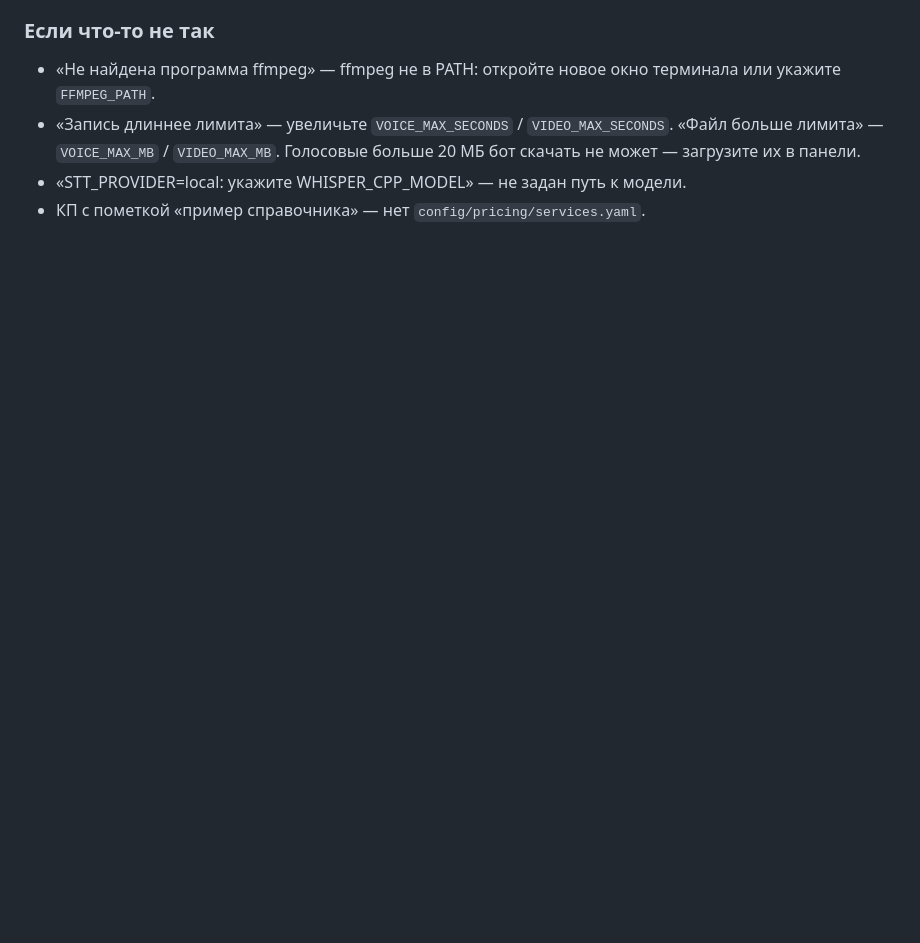
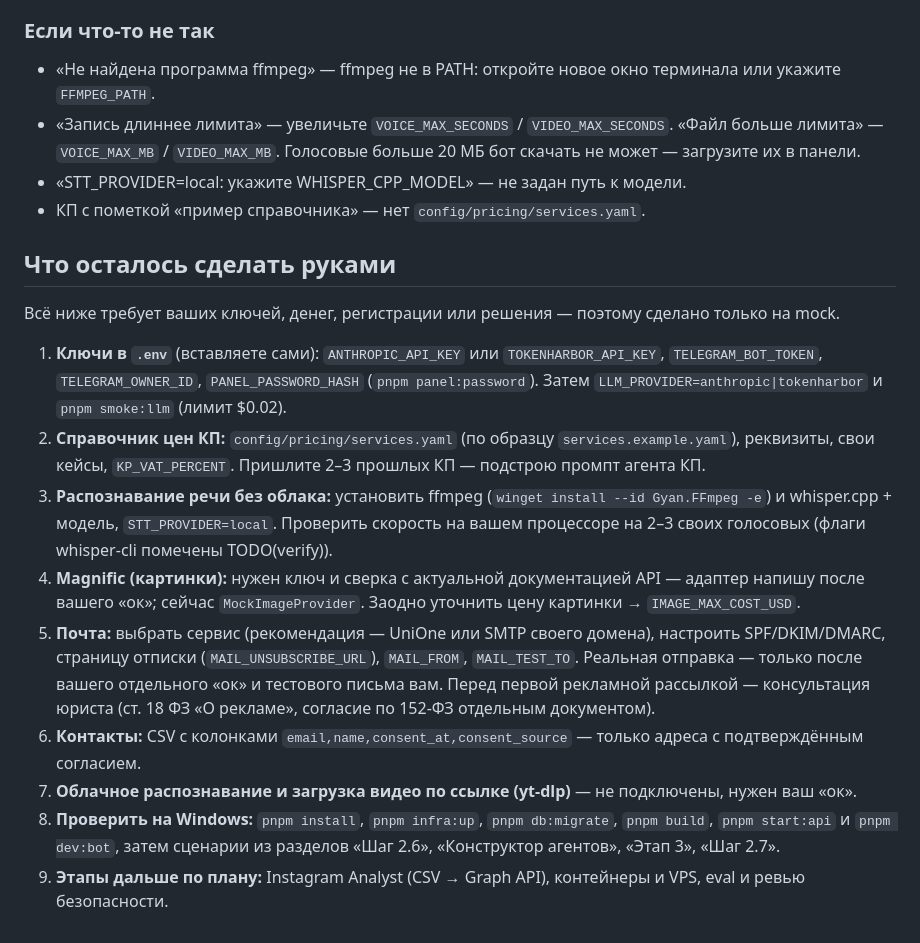
Before and after one commit to napole0011on-dotcom/-, a Markdown page: README.md, the part around the change. Rendered like a GitHub page; blank space fills up the shorter version.

Commit message:
docs: final acceptance and the list of manual steps
Co-Authored-By: Claude Opus 5.5 <noreply@anthropic.com>
Claude-Session: https://claude.ai/code/session_01EtjJZxHDJ1sAtP1HkAmxYV

```diff
--- a/README.md
+++ b/README.md
@@ -501,3 +501,27 @@ docker compose down -v          # снести вместе с данными
   `VOICE_MAX_MB` / `VIDEO_MAX_MB`. Голосовые больше 20 МБ бот скачать не может — загрузите их в панели.
 - «STT_PROVIDER=local: укажите WHISPER_CPP_MODEL» — не задан путь к модели.
 - КП с пометкой «пример справочника» — нет `config/pricing/services.yaml`.
+
+## Что осталось сделать руками
+
+Всё ниже требует ваших ключей, денег, регистрации или решения — поэтому сделано только на mock.
+
+1. **Ключи в `.env`** (вставляете сами): `ANTHROPIC_API_KEY` или `TOKENHARBOR_API_KEY`, `TELEGRAM_BOT_TOKEN`,
+   `TELEGRAM_OWNER_ID`, `PANEL_PASSWORD_HASH` (`pnpm panel:password`). Затем `LLM_PROVIDER=anthropic|tokenharbor`
+   и `pnpm smoke:llm` (лимит $0.02).
+2. **Справочник цен КП:** `config/pricing/services.yaml` (по образцу `services.example.yaml`), реквизиты, свои
+   кейсы, `KP_VAT_PERCENT`. Пришлите 2–3 прошлых КП — подстрою промпт агента КП.
+3. **Распознавание речи без облака:** установить ffmpeg (`winget install --id Gyan.FFmpeg -e`) и whisper.cpp +
+   модель, `STT_PROVIDER=local`. Проверить скорость на вашем процессоре на 2–3 своих голосовых (флаги
+   whisper-cli помечены TODO(verify)).
+4. **Magnific (картинки):** нужен ключ и сверка с актуальной документацией API — адаптер напишу после вашего «ок»;
+   сейчас `MockImageProvider`. Заодно уточнить цену картинки → `IMAGE_MAX_COST_USD`.
+5. **Почта:** выбрать сервис (рекомендация — UniOne или SMTP своего домена), настроить SPF/DKIM/DMARC, страницу
+   отписки (`MAIL_UNSUBSCRIBE_URL`), `MAIL_FROM`, `MAIL_TEST_TO`. Реальная отправка — только после вашего
+   отдельного «ок» и тестового письма вам. Перед первой рекламной рассылкой — консультация юриста (ст. 18 ФЗ
+   «О рекламе», согласие по 152-ФЗ отдельным документом).
+6. **Контакты:** CSV с колонками `email,name,consent_at,consent_source` — только адреса с подтверждённым согласием.
+7. **Облачное распознавание и загрузка видео по ссылке (yt-dlp)** — не подключены, нужен ваш «ок».
+8. **Проверить на Windows:** `pnpm install`, `pnpm infra:up`, `pnpm db:migrate`, `pnpm build`, `pnpm start:api` и
+   `pnpm dev:bot`, затем сценарии из разделов «Шаг 2.6», «Конструктор агентов», «Этап 3», «Шаг 2.7».
+9. **Этапы дальше по плану:** Instagram Analyst (CSV → Graph API), контейнеры и VPS, eval и ревью безопасности.
```
Also changed, not shown: CLAUDE.md (+4 -0 lines).
